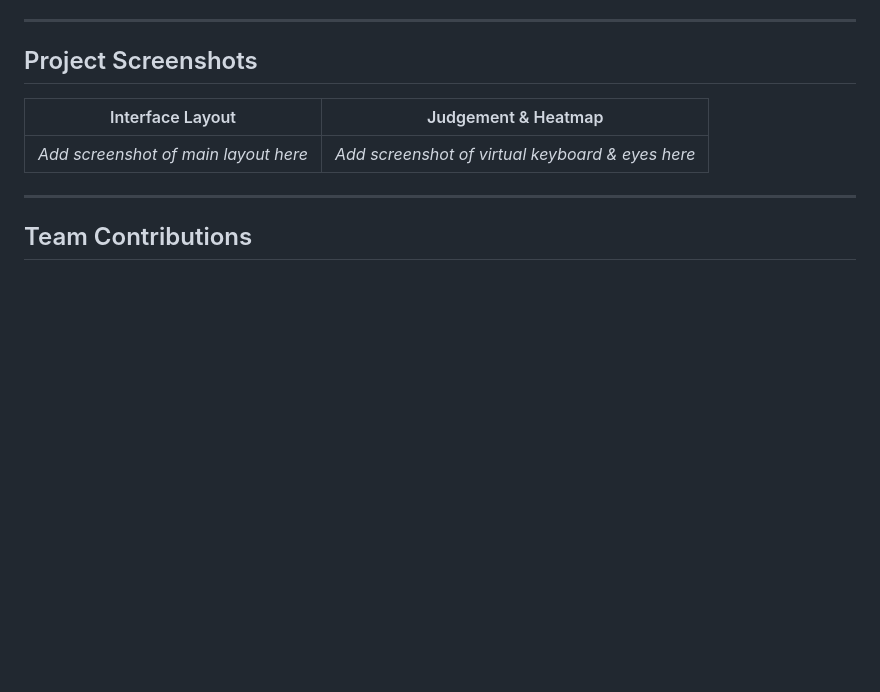
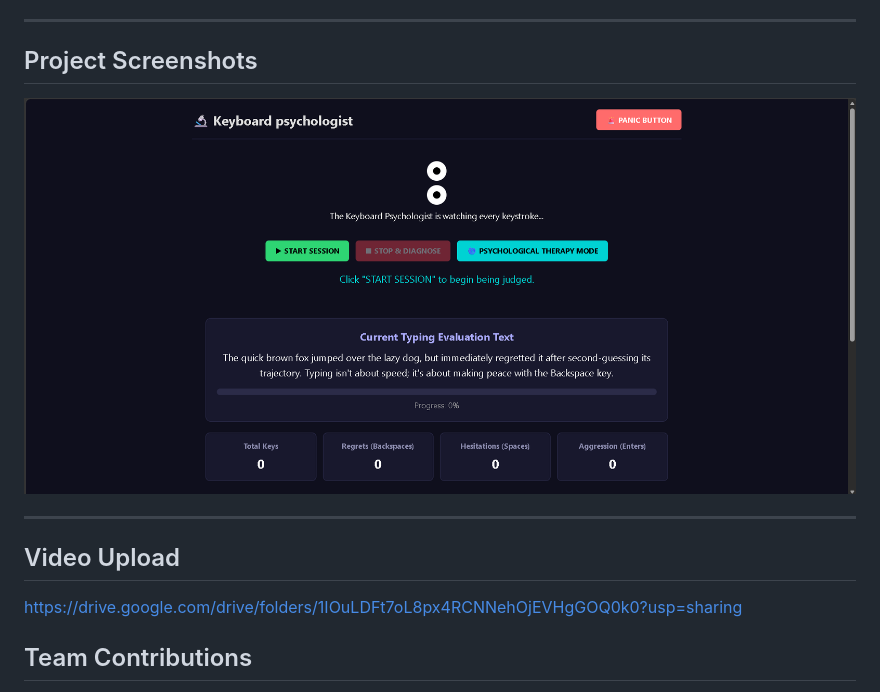
Before and after one commit to biniyaannjacob-lgtm/useless-project-err404, a Markdown page: README.md, the part around the change. Rendered like a GitHub page; pictures changed too: image.png (added); blank space fills up the shorter version.

Commit message:
last

```diff
--- a/README.md
+++ b/README.md
@@ -102,12 +102,12 @@ Open `index.html` directly in any web browser, or launch it using VS Code Live S
 ---
 
 ## Project Screenshots
-
-| Interface Layout | Judgement & Heatmap |
-| --- | --- |
-| *Add screenshot of main layout here* | *Add screenshot of virtual keyboard & eyes here* |
+![alt text](image.png)
 
 ---
+
+## Video Upload
+https://drive.google.com/drive/folders/1IOuLDFt7oL8px4RCNNehOjEVHgGOQ0k0?usp=sharing
 
 ## Team Contributions
 
```
